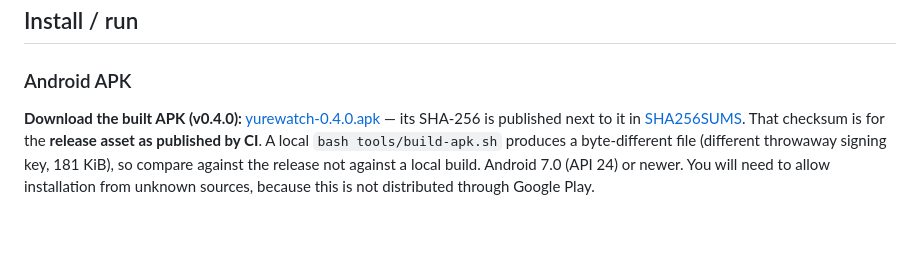
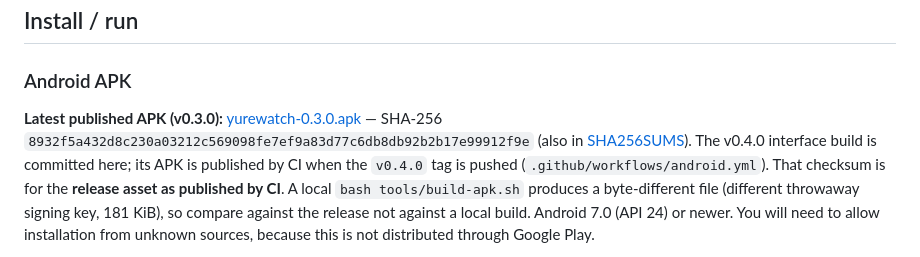
Before and after one commit to franzathome2024-hue/yurewatch, a Markdown page: README.md, the part around the change. Drawn GitHub-style; blank space fills up the shorter version.

Commit message:
docs: keep README download links on the last published release
v0.4.0 assets only exist once CI builds the tag; the README now says so
instead of pointing at a URL that would 404.

```diff
--- a/README.md
+++ b/README.md
@@ -134,10 +134,12 @@ simulations.
 
 ### Android APK
 
-**Download the built APK (v0.4.0):**
-[yurewatch-0.4.0.apk](https://github.com/franzathome2024-hue/yurewatch/releases/download/v0.4.0/yurewatch-0.4.0.apk)
-— its SHA-256 is published next to it in
-[SHA256SUMS](https://github.com/franzathome2024-hue/yurewatch/releases/download/v0.4.0/SHA256SUMS).
+**Latest published APK (v0.3.0):**
+[yurewatch-0.3.0.apk](https://github.com/franzathome2024-hue/yurewatch/releases/download/v0.3.0/yurewatch-0.3.0.apk)
+— SHA-256 `8932f5a432d8c230a03212c569098fe7ef9a83d77c6db8db92b2b17e99912f9e`
+(also in [SHA256SUMS](https://github.com/franzathome2024-hue/yurewatch/releases/download/v0.3.0/SHA256SUMS)).
+The v0.4.0 interface build is committed here; its APK is published by CI when
+the `v0.4.0` tag is pushed (`.github/workflows/android.yml`).
 That checksum is for the **release asset as published by CI**. A local
 `bash tools/build-apk.sh` produces a byte-different file (different throwaway
 signing key, 181 KiB), so compare against the release not against a local build.
```
